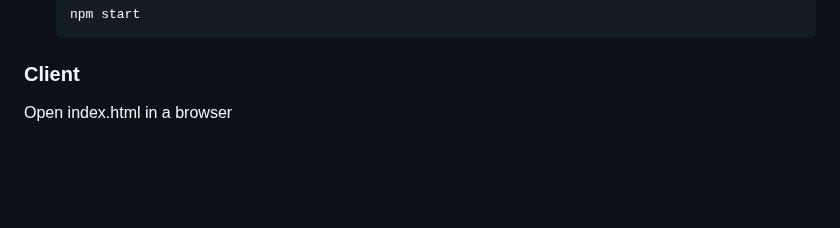
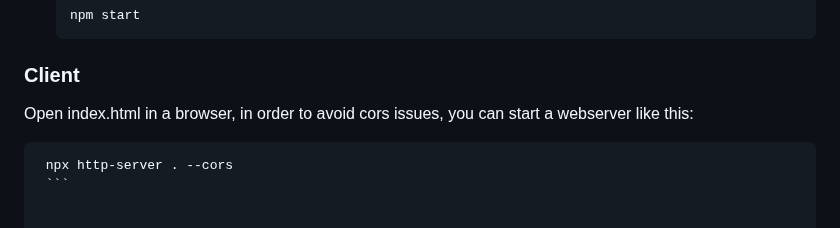
Before and after one commit to dougmolineux/compressor-monitor, a Markdown page: README.md, the part around the change. GitHub-like rendering; blank space fills up the shorter version.

````diff
--- a/README.md
+++ b/README.md
@@ -51,4 +51,7 @@ compressor-monitor/
    ```
 
 ### Client
-Open index.html in a browser
+Open index.html in a browser, in order to avoid cors issues, you can start a webserver like this:
+   ```bash
+    npx http-server . --cors
+    ```
````
